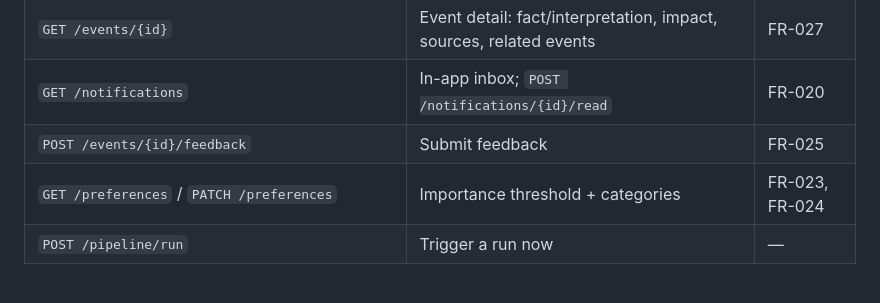
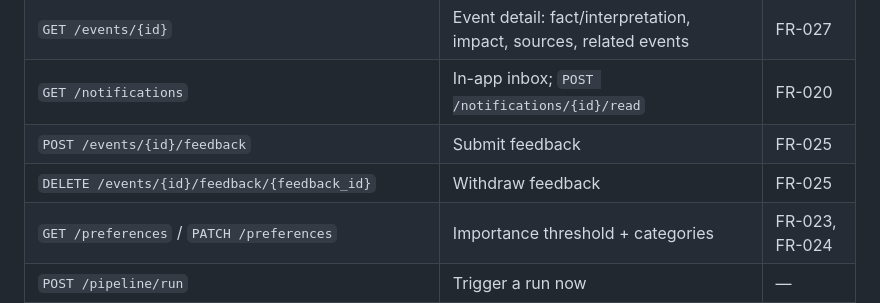
Before and after one commit to hitesh-chandwani/news-intelligence-engine, a Markdown page: _docs/design.md, the part around the change. Drawn GitHub-style; blank space fills up the shorter version.

Commit message:
Document DELETE /events/{id}/feedback/{feedback_id} in design.md §12 (#51)
Co-Authored-By: Claude Sonnet 5 <noreply@anthropic.com>
Claude-Session: https://claude.ai/code/session_017tUbKBdv2qwWwvp73wuBk5

```diff
--- a/_docs/design.md
+++ b/_docs/design.md
@@ -389,6 +389,7 @@ uses `TrafilaturaExtractor` (local CPU, zero cost). A provider that already retu
 | `GET /events/{id}` | Event detail: fact/interpretation, impact, sources, related events | FR-027 |
 | `GET /notifications` | In-app inbox; `POST /notifications/{id}/read` | FR-020 |
 | `POST /events/{id}/feedback` | Submit feedback | FR-025 |
+| `DELETE /events/{id}/feedback/{feedback_id}` | Withdraw feedback | FR-025 |
 | `GET /preferences` / `PATCH /preferences` | Importance threshold + categories | FR-023, FR-024 |
 | `POST /pipeline/run` | Trigger a run now | — |
 | `GET /pipeline/runs` | Run history + stats | — |
```
